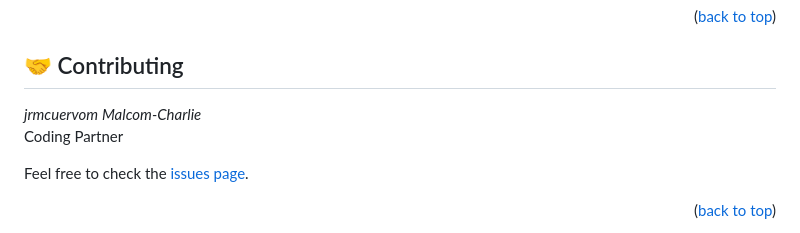
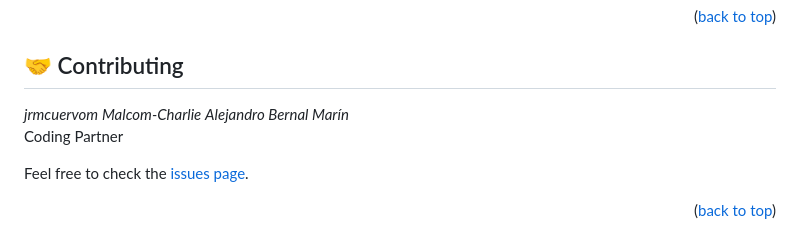
Before and after one commit to Cabraham1/Mobile-First-Portfolio, a Markdown page: README.md, the part around the change. GitHub-like rendering.

```diff
--- a/README.md
+++ b/README.md
@@ -96,6 +96,7 @@ To get a local copy up and running follow these simple example steps.
 
  *jrmcuervom*
  *Malcom-Charlie*
+ *Alejandro Bernal Marín*
  <br> Coding Partner<br>
 
 Feel free to check the [issues page](../../issues/).
```
